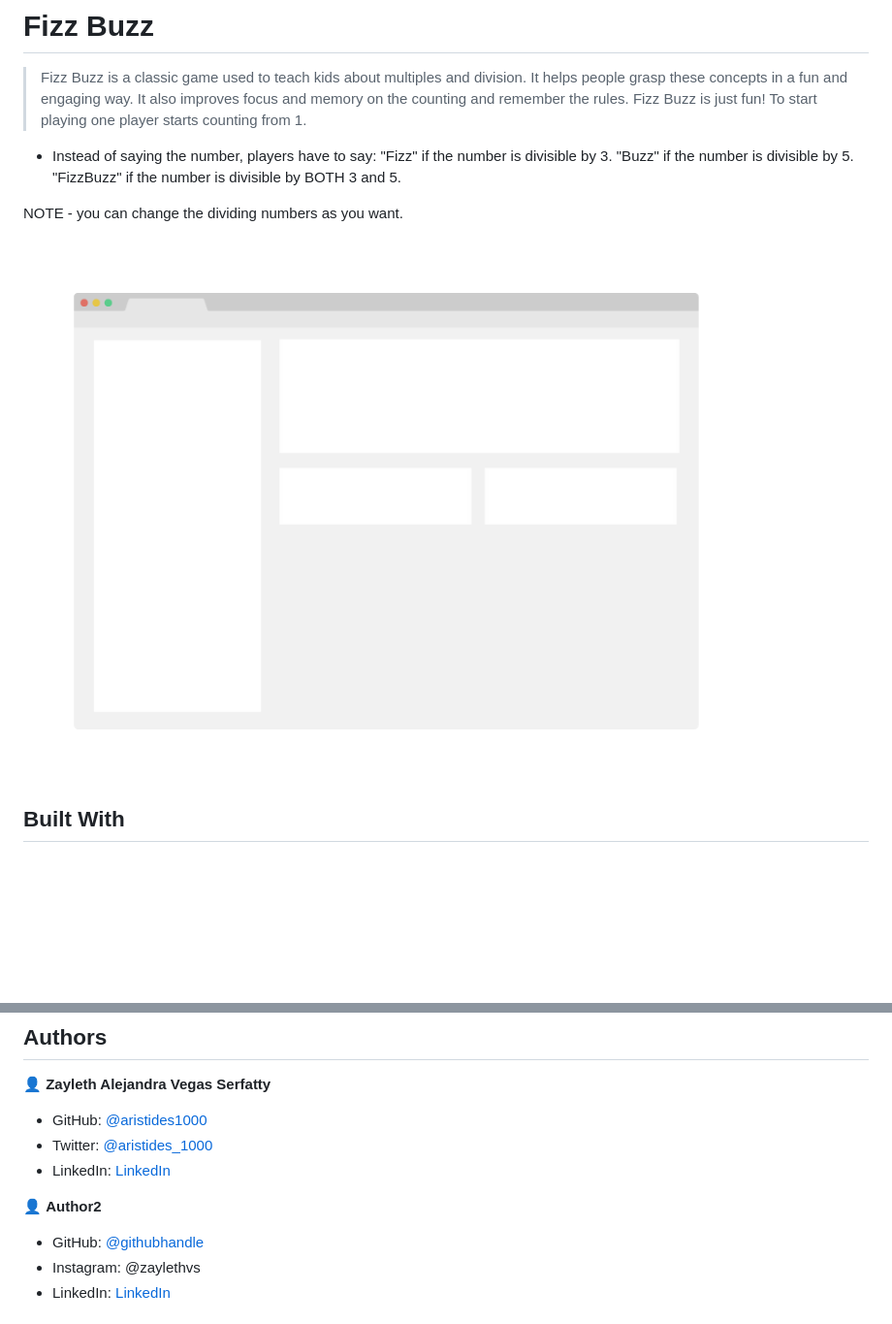
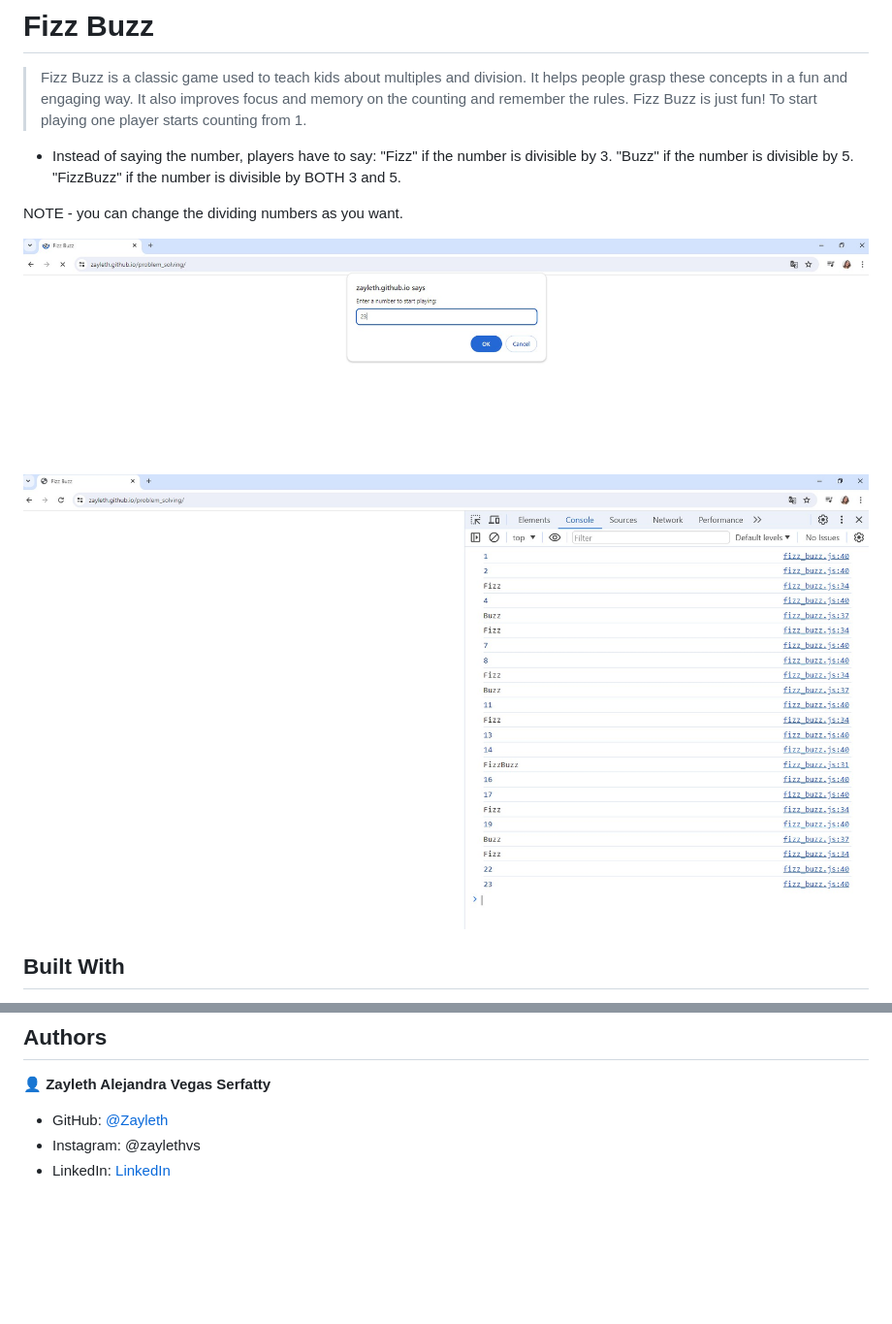
Before and after one commit to Zayleth/problem_solving, a Markdown page: README.md, 2 parts joined by grey strips. Shown: that part at 97% size. Drawn GitHub-style; pictures changed too: img/screen_1.jpg (added), img/screen_2.jpg (added); blank space fills up the shorter version.

Commit message:
README - FizzBuzz examples

```diff
--- a/README.md
+++ b/README.md
@@ -10,7 +10,8 @@
 
 NOTE - you can change the dividing numbers as you want.
 
-![screenshot](./app_screenshot.png)
+![screenshot](./img/screen_1.jpg)
+![screenshot](./img/screen_2.jpg)
 
 
 ## Built With
@@ -33,13 +34,7 @@ Run it from a browser.
 
 👤 **Zayleth Alejandra Vegas Serfatty**
 
-- GitHub: [@aristides1000](https://github.com/aristides1000)
-- Twitter: [@aristides_1000](https://twitter.com/aristides_1000)
-- LinkedIn: [LinkedIn](https://www.linkedin.com/in/aristides-molina/)
-
-👤 **Author2**
-
-- GitHub: [@githubhandle](https://github.com/githubhandle)
+- GitHub: [@Zayleth]()
 - Instagram: @zaylethvs
 - LinkedIn: [LinkedIn]()
 
```
